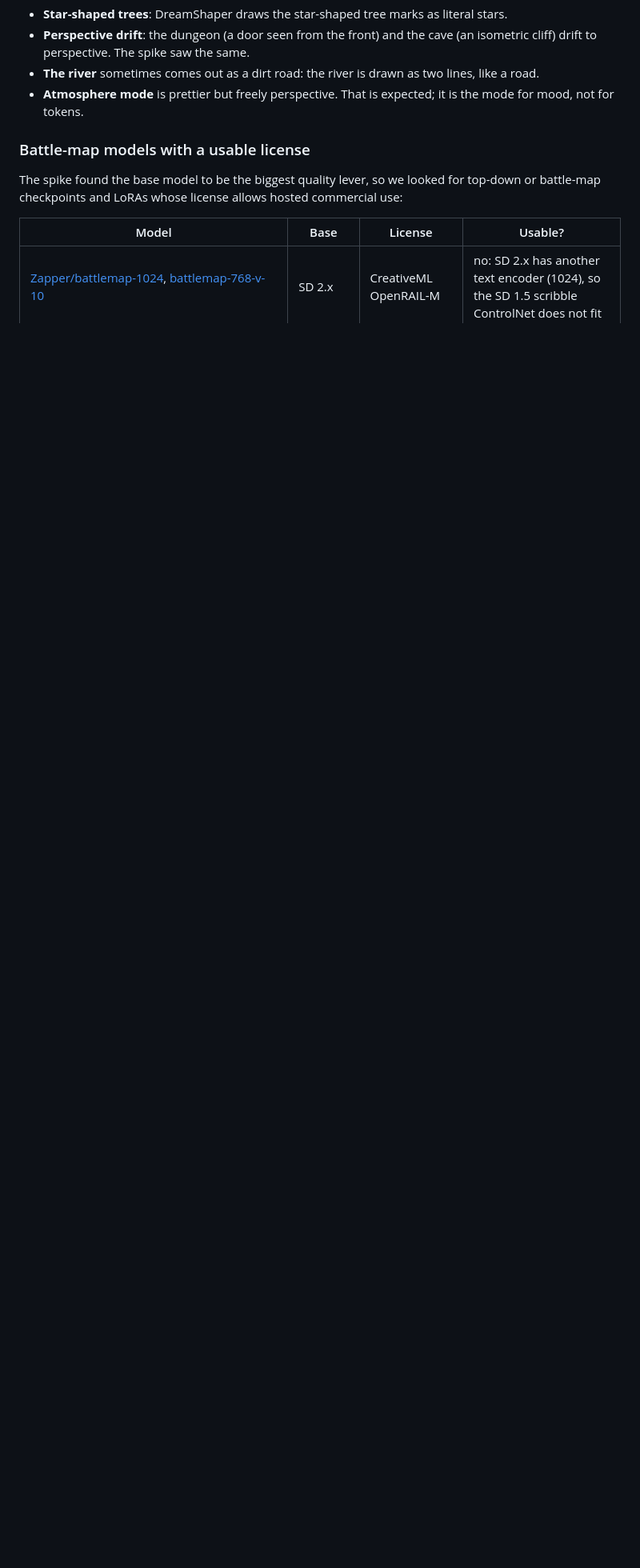
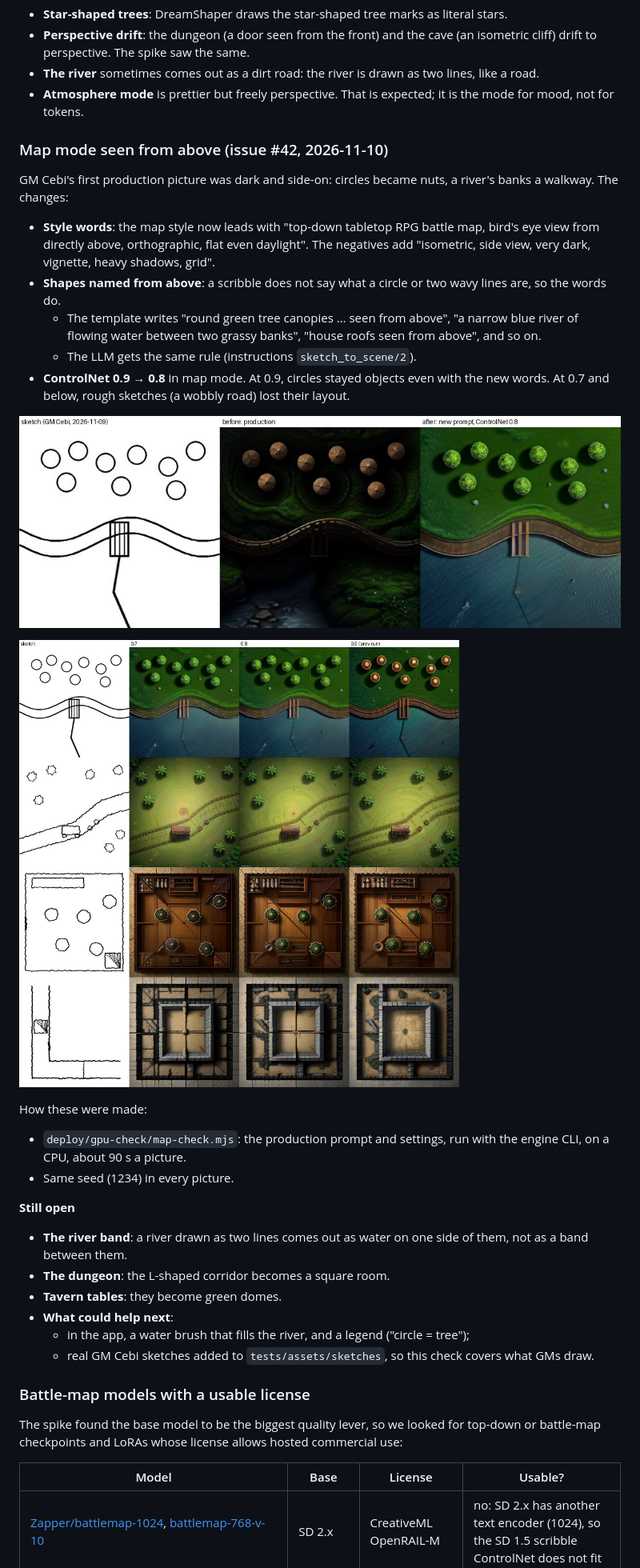
Before and after one commit to sberkan09/neuracraft-cloud, a Markdown page: docs/reports/sketch-to-scene.md, the part around the change. Shown at 80% size. Drawn GitHub-style; pictures changed too: docs/images/map_topdown_before_after.jpg (added), docs/images/map_topdown_control_scale.jpg (added); blank space fills up the shorter version.

Commit message:
Map mode: ControlNet 0.8, tables seen from above; report with before/after and the strength comparison
Co-Authored-By: Claude Opus 5.5 <noreply@anthropic.com>
Claude-Session: https://claude.ai/code/session_011u662kjofSSA8KGvDHNvC1

```diff
--- a/docs/reports/sketch-to-scene.md
+++ b/docs/reports/sketch-to-scene.md
@@ -36,6 +36,39 @@ with the engine's CUDA backend, and the catalog models (`deploy/gpu-check/pod.sh
 - **The river** sometimes comes out as a dirt road: the river is drawn as two lines, like a road.
 - **Atmosphere mode** is prettier but freely perspective. That is expected; it is the mode for mood,
   not for tokens.
+
+### Map mode seen from above (issue #42, 2026-11-10)
+
+GM Cebi's first production picture was dark and side-on: circles became nuts, a river's banks a
+walkway. The changes:
+- **Style words**: the map style now leads with "top-down tabletop RPG battle map, bird's eye view
+  from directly above, orthographic, flat even daylight". The negatives add "isometric, side view,
+  very dark, vignette, heavy shadows, grid".
+- **Shapes named from above**: a scribble does not say what a circle or two wavy lines are, so the
+  words do.
+  - The template writes "round green tree canopies … seen from above", "a narrow blue river of
+    flowing water between two grassy banks", "house roofs seen from above", and so on.
+  - The LLM gets the same rule (instructions `sketch_to_scene/2`).
+- **ControlNet 0.9 → 0.8** in map mode. At 0.9, circles stayed objects even with the new words.
+  At 0.7 and below, rough sketches (a wobbly road) lost their layout.
+
+![GM Cebi's sketch, the production picture, the new one](../images/map_topdown_before_after.jpg)
+
+![ControlNet strength 0.7 / 0.8 / 0.9 with the new prompts](../images/map_topdown_control_scale.jpg)
+
+How these were made:
+- `deploy/gpu-check/map-check.mjs`: the production prompt and settings, run with the engine CLI,
+  on a CPU, about 90 s a picture.
+- Same seed (1234) in every picture.
+
+**Still open**
+- **The river band**: a river drawn as two lines comes out as water on one side of them, not as a
+  band between them.
+- **The dungeon**: the L-shaped corridor becomes a square room.
+- **Tavern tables**: they become green domes.
+- **What could help next**:
+  - in the app, a water brush that fills the river, and a legend ("circle = tree");
+  - real GM Cebi sketches added to `tests/assets/sketches`, so this check covers what GMs draw.
 
 ### Battle-map models with a usable license
 
```
Also changed, not shown: 4 other files.
